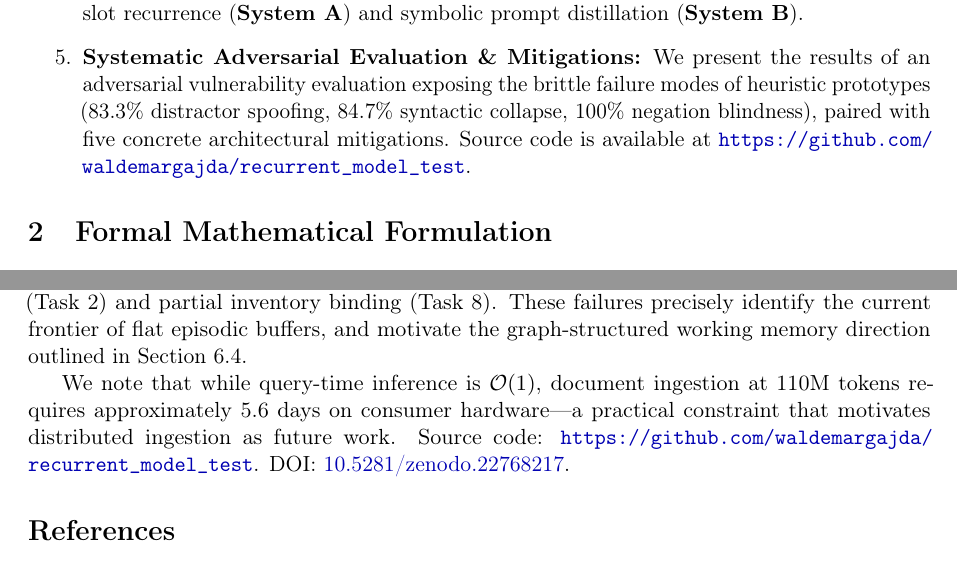
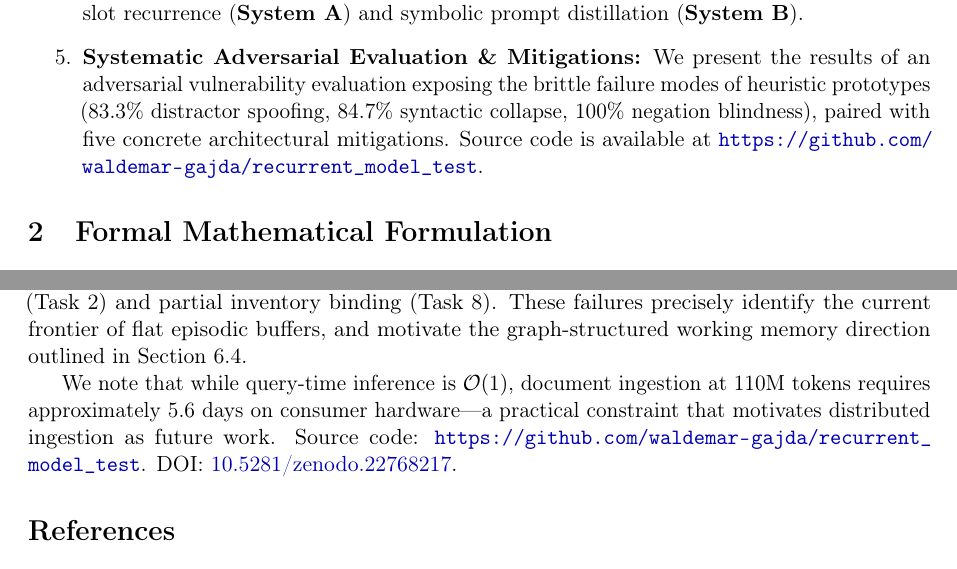
Before and after one commit to waldemar-gajda/recurrent_model_test, a LaTeX paper (paper.tex): two parts of pages 5 and 18 of 20, joined at a grey line, cut so that both start at the same text. Compiled offline with pdfLaTeX.

Commit message:
fix(links): update github username to waldemar-gajda

```diff
--- a/paper.tex
+++ b/paper.tex
@@ -134,7 +134,7 @@ In this paper, we make five primary contributions:
     \item \textbf{Hardware KV-Cache Derivation:} We derive the exact hardware scaling equations for Grouped Query Attention under bfloat16 precision and present verified physical OS RSS memory traces confirming flat allocation across 110 million tokens. We document that conflating SI megabytes (MB~$=10^6$ bytes) with binary mebibytes (MiB~$=2^{20}$ bytes) can introduce apparent discrepancies of approximately $1,000\times$ in reported cache sizes; all figures in this work use SI megabytes unless otherwise stated.
     \item \textbf{Dual-Benchmark Evaluation (Proprietary + Standardized):} We evaluate on two complementary benchmarks: (i) a five-tier proprietary corpus ($1.6\times 10^3$ to $1.097\times 10^8$ tokens) achieving 100\% factual recall on task-specific probes ($5$--$12$ questions per tier); (ii) the standardized Meta~AI bAbI probing suite~\cite{weston2015towards}, achieving 60\% zero-shot accuracy. The gap between these two benchmarks is explicitly analyzed in Section~\ref{sec:hippocampus}.
     \item \textbf{Comparative Taxonomy \& Novelty Delineation:} We conduct an exhaustive taxonomy positioning our work against Recurrent Memory Transformers (RMT), Infini-attention, MemGPT/Letta, RWKV, and Mamba, and provide a rigorous demarcation between neural slot recurrence (\textbf{System~A}) and symbolic prompt distillation (\textbf{System~B}).
-    \item \textbf{Systematic Adversarial Evaluation \& Mitigations:} We present the results of an adversarial vulnerability evaluation exposing the brittle failure modes of heuristic prototypes (83.3\% distractor spoofing, 84.7\% syntactic collapse, 100\% negation blindness), paired with five concrete architectural mitigations. Source code is available at \url{https://github.com/waldemargajda/recurrent_model_test}.
+    \item \textbf{Systematic Adversarial Evaluation \& Mitigations:} We present the results of an adversarial vulnerability evaluation exposing the brittle failure modes of heuristic prototypes (83.3\% distractor spoofing, 84.7\% syntactic collapse, 100\% negation blindness), paired with five concrete architectural mitigations. Source code is available at \url{https://github.com/waldemar-gajda/recurrent_model_test}.
 \end{enumerate}
 
 % -----------------------------------------------------------------------------
@@ -682,7 +682,7 @@ We presented a formalization, empirical scaling evaluation, and adversarial eval
 
 On Meta-Llama-3-8B-Instruct, the architecture reduces physical KV-cache memory from \textbf{$14.04$ Terabytes down to $78.6$ Megabytes ($0.079$~GB)} for prompt-level distillation, and down to \textbf{$32$ Kilobytes} for tensor-level slot memory banks (System~A)---a hardware reduction exceeding \textbf{$182,900\times$}. Physical OS RSS profiling confirmed flat memory ($\Delta\text{RSS} \le 3.1$~MB) across 110 million streaming tokens. On the proprietary five-tier benchmark, System~B (Neural Hippocampus) achieves 100\% factual recall on task-specific retrieval probes ($5$--$12$ questions per tier). On the standardized Meta~AI bAbI probing suite \cite{weston2015towards}, the architecture achieves \textbf{60\% zero-shot accuracy} (3/5 tasks), with failure confined to transitive 2-hop relational chaining (Task~2) and partial inventory binding (Task~8). These failures precisely identify the current frontier of flat episodic buffers, and motivate the graph-structured working memory direction outlined in Section~6.4.
 
-We note that while query-time inference is $\mathcal{O}(1)$, document ingestion at 110M tokens requires approximately 5.6~days on consumer hardware---a practical constraint that motivates distributed ingestion as future work. Source code: \url{https://github.com/waldemargajda/recurrent_model_test}. DOI: \href{https://doi.org/10.5281/zenodo.22768217}{10.5281/zenodo.22768217}.
+We note that while query-time inference is $\mathcal{O}(1)$, document ingestion at 110M tokens requires approximately 5.6~days on consumer hardware---a practical constraint that motivates distributed ingestion as future work. Source code: \url{https://github.com/waldemar-gajda/recurrent_model_test}. DOI: \href{https://doi.org/10.5281/zenodo.22768217}{10.5281/zenodo.22768217}.
 
 % -----------------------------------------------------------------------------
 \begin{thebibliography}{99}
```
Also changed, not shown: README.md, 1 other file.
